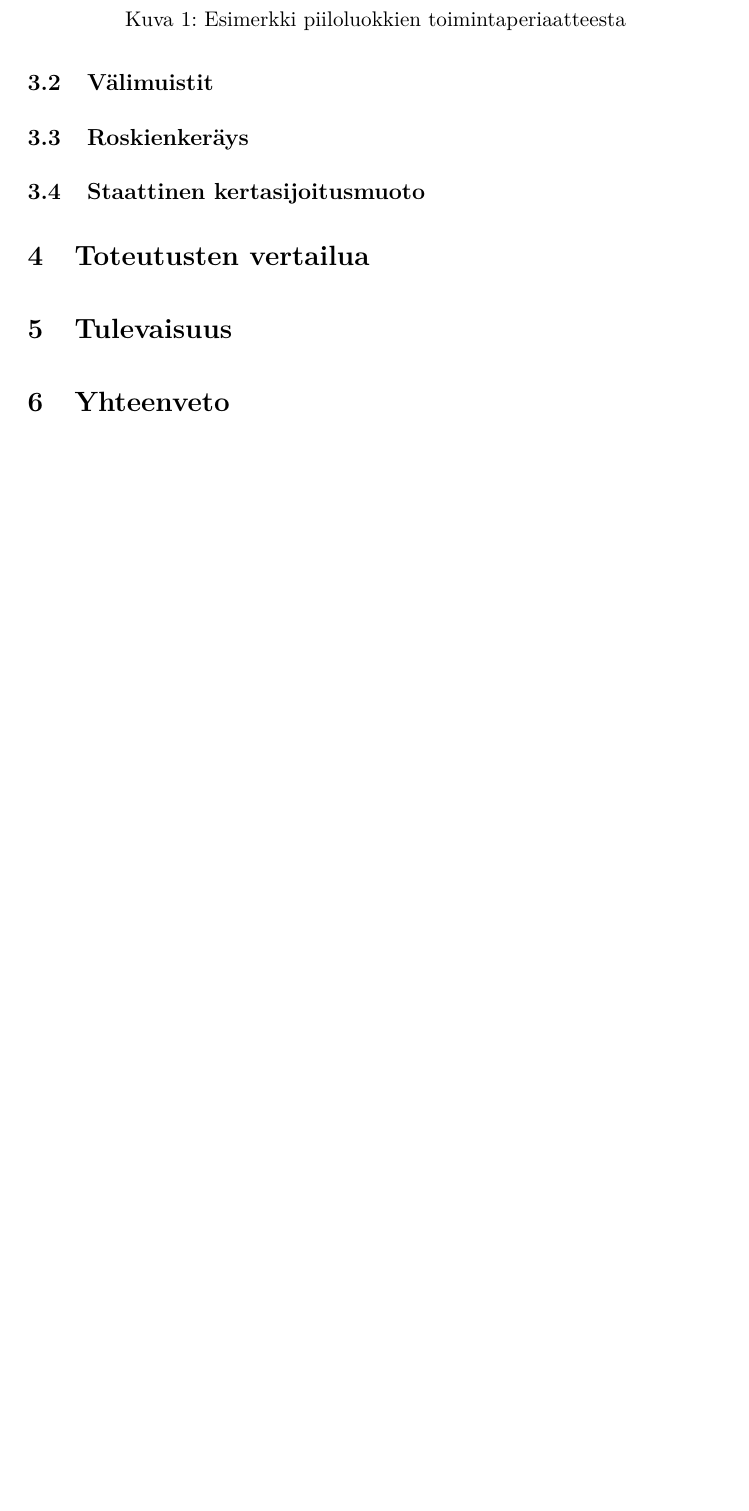
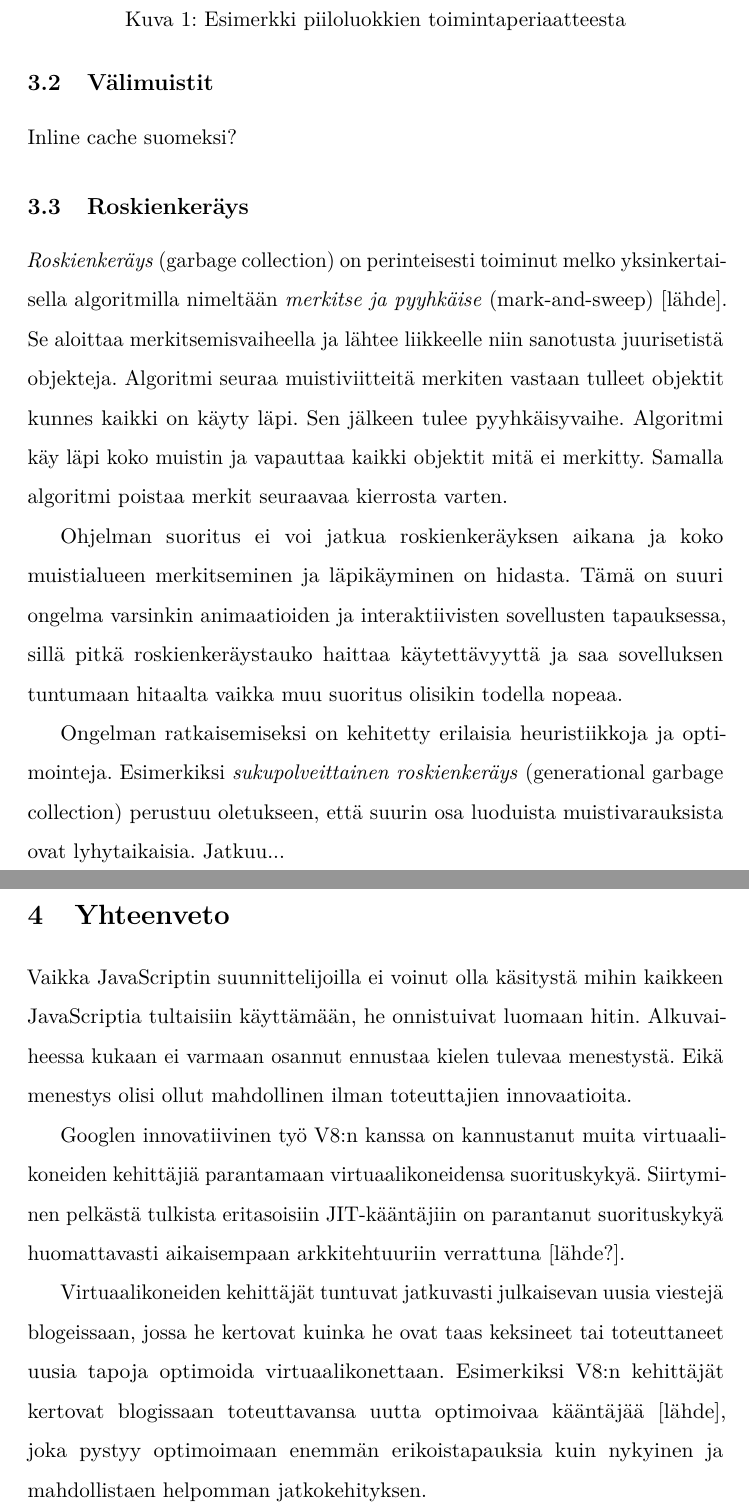
Before and after one commit to villelahdenvuo/kandi, a LaTeX document (main.tex, which reads 03-optimointi.tex, 06-yhteenveto.tex): part of page 10 of 12 before the commit and two parts of pages 10 and 11 of 13 after it, the two joined at a grey line, cut so that both start at the same text, the shorter picture padded with empty space. Compiled offline with pdfLaTeX.

Commit message:
Work on garbage collection.

```diff
--- a/03-optimointi.tex
+++ b/03-optimointi.tex
@@ -19,11 +19,15 @@ Piiloluokan ansiosta virtuaalikone tietää suoraan mistä muistipaikasta tieto
 
 \subsection{Välimuistit}
 
-% Inline cache
+Inline cache suomeksi?
 
 \subsection{Roskienkeräys}
 
-%(Garbage collection)
+\textit{Roskienkeräys} (garbage collection) on perinteisesti toiminut melko yksinkertaisella algoritmilla nimeltään \textit{merkitse ja pyyhkäise} (mark-and-sweep)~[lähde]. Se aloittaa merkitsemisvaiheella ja lähtee liikkeelle niin sanotusta juurisetistä objekteja. Algoritmi seuraa muistiviitteitä merkiten vastaan tulleet objektit kunnes kaikki on käyty läpi. Sen jälkeen tulee pyyhkäisyvaihe. Algoritmi käy läpi koko muistin ja vapauttaa kaikki objektit mitä ei merkitty. Samalla  algoritmi poistaa merkit seuraavaa kierrosta varten.
+
+Ohjelman suoritus ei voi jatkua roskienkeräyksen aikana ja koko muistialueen merkitseminen ja läpikäyminen on hidasta. Tämä on suuri ongelma varsinkin animaatioiden ja interaktiivisten sovellusten tapauksessa, sillä pitkä roskienkeräystauko haittaa käytettävyyttä ja saa sovelluksen tuntumaan hitaalta vaikka muu suoritus olisikin todella nopeaa.
+
+Ongelman ratkaisemiseksi on kehitetty erilaisia heuristiikkoja ja optimointeja. Esimerkiksi \textit{sukupolveittainen roskienkeräys} (generational garbage collection) perustuu oletukseen, että suurin osa luoduista muistivarauksista ovat lyhytaikaisia. Jatkuu...
 
 \subsection{Staattinen kertasijoitusmuoto}
 
--- a/06-yhteenveto.tex
+++ b/06-yhteenveto.tex
@@ -1 +1,14 @@
 \section{Yhteenveto}
+
+Vaikka JavaScriptin suunnittelijoilla ei voinut olla käsitystä mihin kaikkeen JavaScriptia tultaisiin käyttämään, he onnistuivat luomaan hitin. Alkuvaiheessa kukaan ei varmaan osannut ennustaa kielen tulevaa menestystä. Eikä menestys olisi ollut mahdollinen ilman toteuttajien innovaatioita.
+
+Googlen innovatiivinen työ V8:n kanssa on kannustanut muita virtuaalikoneiden kehittäjiä parantamaan virtuaalikoneidensa suorituskykyä. Siirtyminen pelkästä tulkista eritasoisiin JIT-kääntäjiin on parantanut suorituskykyä huomattavasti aikaisempaan arkkitehtuuriin verrattuna~[lähde?].
+
+Virtuaalikoneiden kehittäjät tuntuvat jatkuvasti julkaisevan uusia viestejä blogeissaan, jossa he kertovat kuinka he ovat taas keksineet tai toteuttaneet uusia tapoja optimoida virtuaalikonettaan. Esimerkiksi V8:n kehittäjät kertovat blogissaan toteuttavansa uutta optimoivaa kääntäjää~[lähde], joka pystyy optimoimaan enemmän erikoistapauksia kuin nykyinen ja mahdollistaen helpomman jatkokehityksen.
+
+%\begin{itemize}
+%\item Alkutilanne
+%\item Muutos
+%\item Nykytilanne
+%\item Tulevaisuus
+%\end{itemize}
```
Also changed, not shown: main.tex (+2 -2 lines), 03-optimointi.tex (6 more changed lines).
